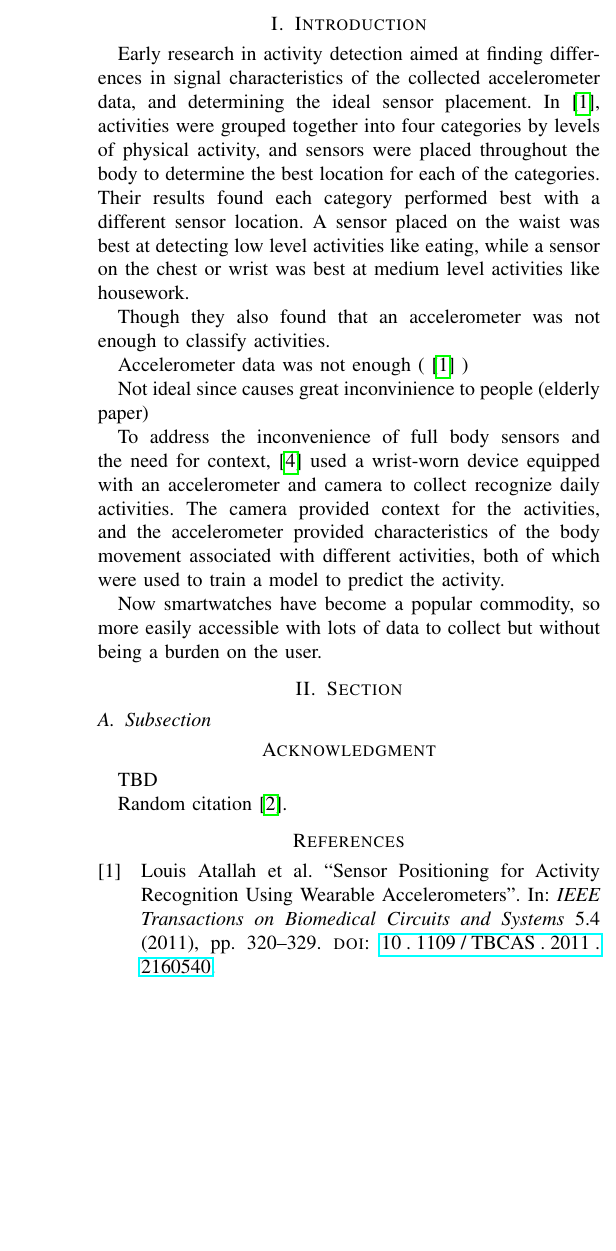
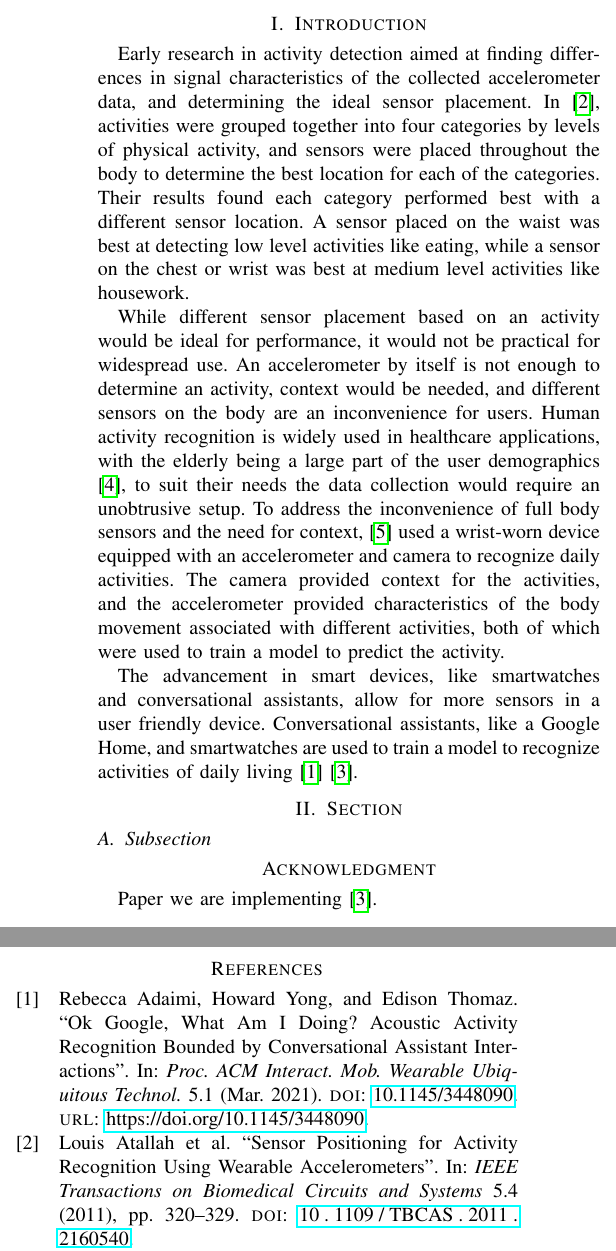
Before and after one commit to Yvette4/ECE695_IoT, a LaTeX paper (Report/project_report.tex, which reads Report/references.bib): part of one column of the page before the commit and two parts of the columns of the page after it, the two joined at a grey line, cut so that both start at the same text, the shorter picture padded with empty space. Compiled offline with pdfLaTeX; a missing font is replaced by an installed copy or a similar font; a LaTeX package or settings file that is missing is left out.

Commit message:
Adding more to the references

```diff
--- a/Report/project_report.tex
+++ b/Report/project_report.tex
@@ -54,21 +54,16 @@ Early research in activity detection aimed at finding differences in signal char
 In \cite{2011_Sensor_Positioning}, activities were grouped together into four categories by levels of physical activity, and sensors were placed throughout the body to determine the best location for each of the categories.
 Their results found each category performed best with a different sensor location. A sensor placed on the waist was best at detecting low level activities like eating, while a sensor on the chest or wrist was best at medium level activities like housework.
 
-
-
-
-Though they also found that an accelerometer was not enough to classify activities.
-
-
-Accelerometer data was not enough ( \cite{2011_Sensor_Positioning} )
-
-Not ideal since causes great inconvinience to people (elderly paper)
-
-To address the inconvenience of full body sensors and the need for context, \cite{2012_WristSense} used a wrist-worn device equipped with an accelerometer and camera to collect recognize daily activities.
+While different sensor placement based on an activity would be ideal for performance, it would not be practical for widespread use.
+An accelerometer by itself is not enough to determine an activity, context would be needed, and different sensors on the body are an inconvenience for users.
+Human activity recognition is widely used in healthcare applications, with the elderly being a large part of the user demographics \cite{2018_Robust_Activity}, to suit their needs the data collection would require an unobtrusive setup.
+To address the inconvenience of full body sensors and the need for context, \cite{2012_WristSense} used a wrist-worn device equipped with an accelerometer and camera to recognize daily activities.
 The camera provided context for the activities, and the accelerometer provided characteristics of the body movement associated with different activities, both of which were used to train a model to predict the activity.
 
+The advancement in smart devices, like smartwatches and conversational assistants, allow for more sensors in a user friendly device.
+Conversational assistants, like a Google Home, and smartwatches are used to train a model to recognize activities of daily living \cite{2021_Ok_Google} \cite{2022_Leveraging_sound}.
 
-Now smartwatches have become a popular commodity, so more easily accessible with lots of data to collect but without being a burden on the user.
+% YVETTE - talk about the machine learning advances --> smart devies allow for more data collection, which allow for better ML models and classifiers %
 
 
 \section{Section}
@@ -76,9 +71,8 @@ Now smartwatches have become a popular commodity, so more easily accessible with
 \subsection{Subsection}
 
 \section*{Acknowledgment}
-TBD
 
-Random citation \cite{2022_Leveraging_sound}.
+Paper we are implementing \cite{2022_Leveraging_sound}.
 
 \nocite{*}
 \printbibliography
--- a/Report/references.bib
+++ b/Report/references.bib
@@ -47,3 +47,8 @@
 	pages={1754-1764},
 	doi={10.1109/JBHI.2018.2819182}
 },
+
+@article{2021_Ok_Google,
+	author = {Adaimi, Rebecca and Yong, Howard and Thomaz, Edison},
+	title = {Ok Google, What Am I Doing? Acoustic Activity Recognition Bounded by Conversational Assistant Interactions},
+	year = {2021},
@@ -49,0 +58,10 @@
+	volume = {5},
+	number = {1},
+	url = {https://doi.org/10.1145/3448090},
+	doi = {10.1145/3448090},
+	journal = {Proc. ACM Interact. Mob. Wearable Ubiquitous Technol.},
+	month = {mar},
+	articleno = {2},
+	numpages = {24},
+	keywords = {Human Activity Recognition, Smart Environment, Conversational Assistants, Audio Processing, Activities of Daily Living, Deep Learning, Environmental Sounds, Google Home, Smart Speaker, Voice Assistants}
+},
```
Also changed, not shown: Report/project_report.pdf, Report/references.bib (3 more changed lines).
